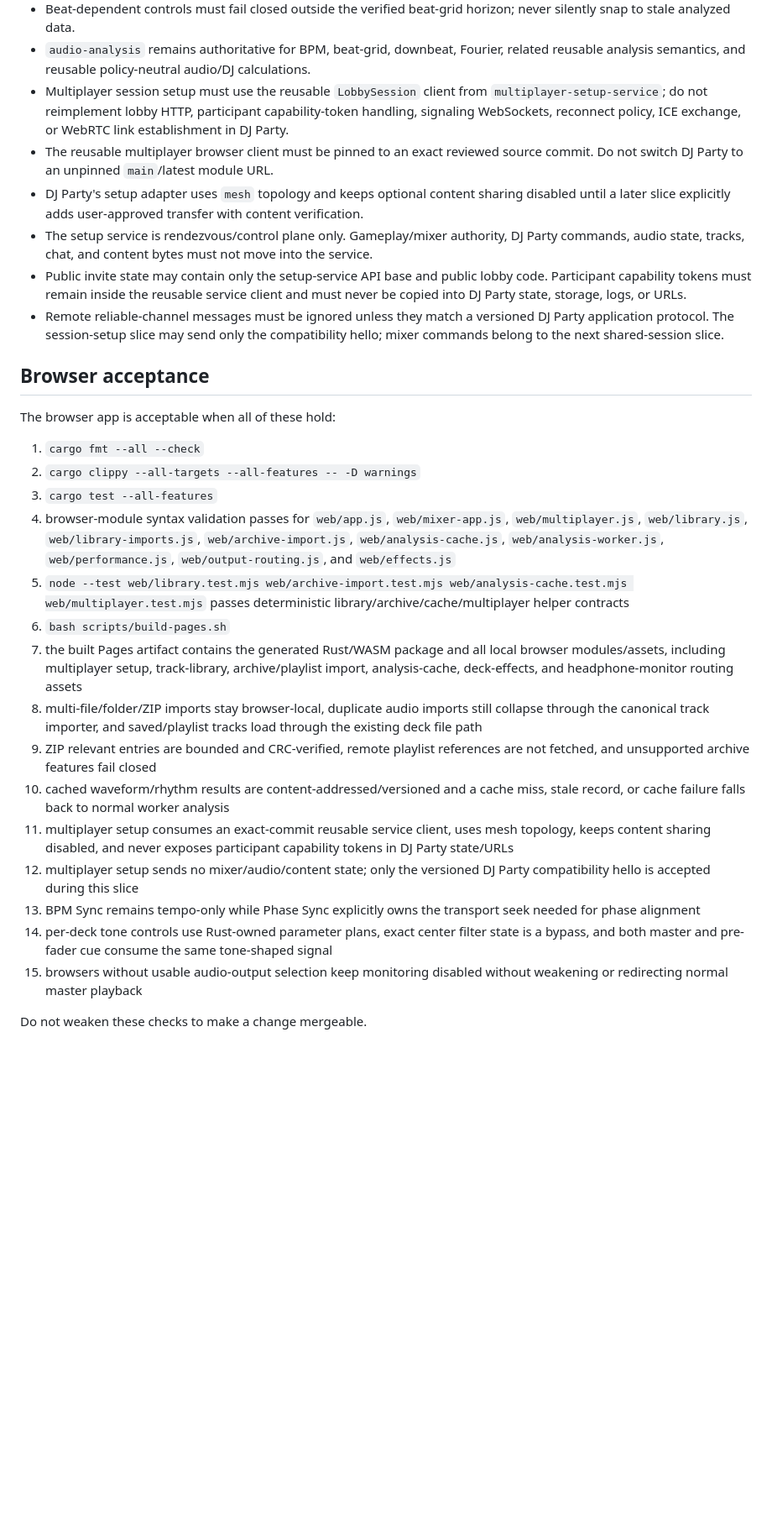
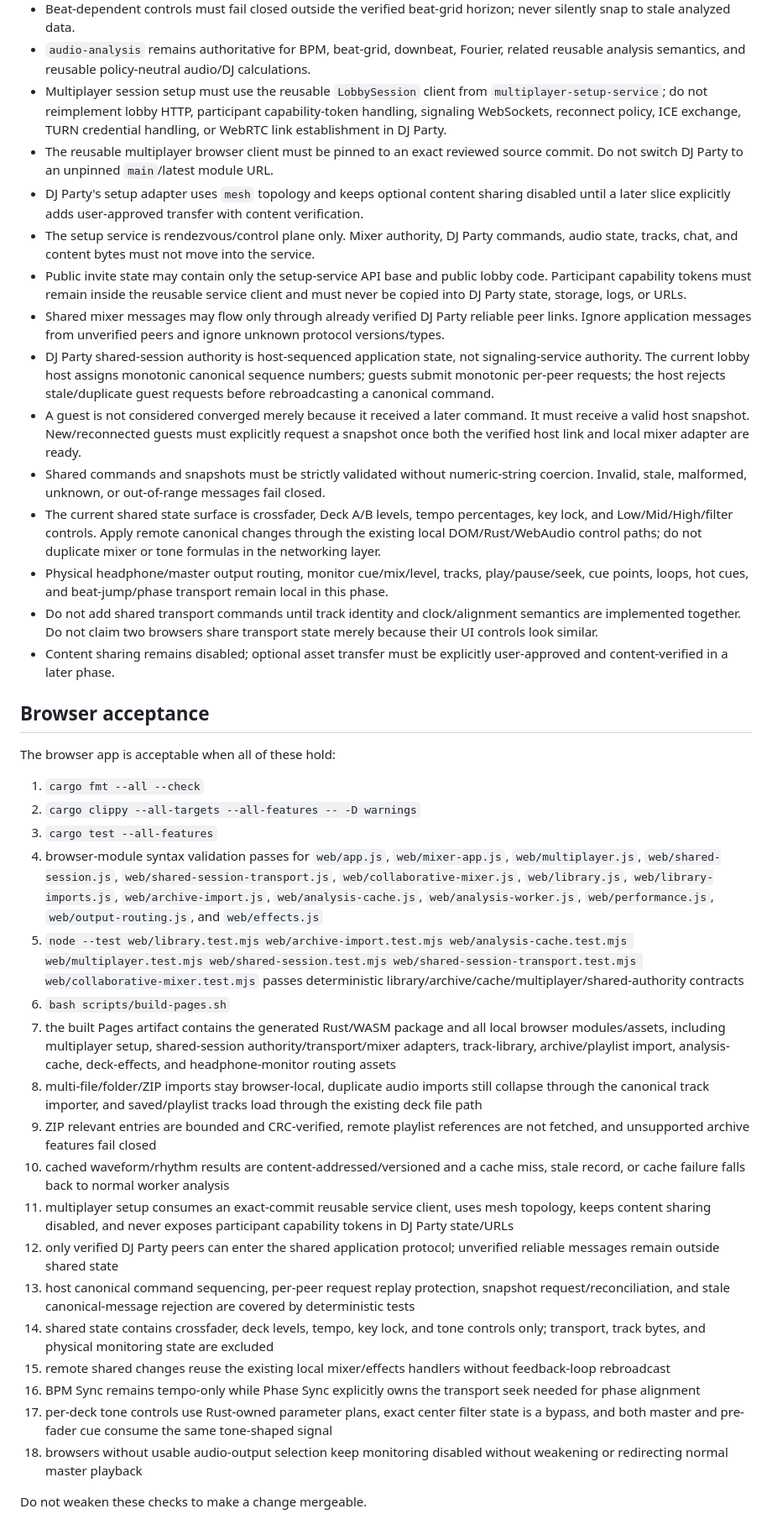
Before and after one commit to moritzbrantner/dj-party, a Markdown page: AGENTS.md, the part around the change. Shown at 84% size. GitHub-like rendering; blank space fills up the shorter version.

Commit message:
docs: codify shared-session authority boundary

```diff
--- a/AGENTS.md
+++ b/AGENTS.md
@@ -24,12 +24,19 @@ DJ Party is a browser-first DJ application with a Rust core. The long-term direc
 - Local library blobs, playlists, cached analysis, tracks, decoded PCM, timing state, cue points, loops, tone state, and monitor state must stay local unless a future feature explicitly introduces user-approved transfer or sharing.
 - Beat-dependent controls must fail closed outside the verified beat-grid horizon; never silently snap to stale analyzed data.
 - `audio-analysis` remains authoritative for BPM, beat-grid, downbeat, Fourier, related reusable analysis semantics, and reusable policy-neutral audio/DJ calculations.
-- Multiplayer session setup must use the reusable `LobbySession` client from `multiplayer-setup-service`; do not reimplement lobby HTTP, participant capability-token handling, signaling WebSockets, reconnect policy, ICE exchange, or WebRTC link establishment in DJ Party.
+- Multiplayer session setup must use the reusable `LobbySession` client from `multiplayer-setup-service`; do not reimplement lobby HTTP, participant capability-token handling, signaling WebSockets, reconnect policy, ICE exchange, TURN credential handling, or WebRTC link establishment in DJ Party.
 - The reusable multiplayer browser client must be pinned to an exact reviewed source commit. Do not switch DJ Party to an unpinned `main`/latest module URL.
 - DJ Party's setup adapter uses `mesh` topology and keeps optional content sharing disabled until a later slice explicitly adds user-approved transfer with content verification.
-- The setup service is rendezvous/control plane only. Gameplay/mixer authority, DJ Party commands, audio state, tracks, chat, and content bytes must not move into the service.
+- The setup service is rendezvous/control plane only. Mixer authority, DJ Party commands, audio state, tracks, chat, and content bytes must not move into the service.
 - Public invite state may contain only the setup-service API base and public lobby code. Participant capability tokens must remain inside the reusable service client and must never be copied into DJ Party state, storage, logs, or URLs.
-- Remote reliable-channel messages must be ignored unless they match a versioned DJ Party application protocol. The session-setup slice may send only the compatibility hello; mixer commands belong to the next shared-session slice.
+- Shared mixer messages may flow only through already verified DJ Party reliable peer links. Ignore application messages from unverified peers and ignore unknown protocol versions/types.
+- DJ Party shared-session authority is host-sequenced application state, not signaling-service authority. The current lobby host assigns monotonic canonical sequence numbers; guests submit monotonic per-peer requests; the host rejects stale/duplicate guest requests before rebroadcasting a canonical command.
+- A guest is not considered converged merely because it received a later command. It must receive a valid host snapshot. New/reconnected guests must explicitly request a snapshot once both the verified host link and local mixer adapter are ready.
+- Shared commands and snapshots must be strictly validated without numeric-string coercion. Invalid, stale, malformed, unknown, or out-of-range messages fail closed.
+- The current shared state surface is crossfader, Deck A/B levels, tempo percentages, key lock, and Low/Mid/High/filter controls. Apply remote canonical changes through the existing local DOM/Rust/WebAudio control paths; do not duplicate mixer or tone formulas in the networking layer.
+- Physical headphone/master output routing, monitor cue/mix/level, tracks, play/pause/seek, cue points, loops, hot cues, and beat-jump/phase transport remain local in this phase.
+- Do not add shared transport commands until track identity and clock/alignment semantics are implemented together. Do not claim two browsers share transport state merely because their UI controls look similar.
+- Content sharing remains disabled; optional asset transfer must be explicitly user-approved and content-verified in a later phase.
 
 ## Browser acceptance
 
@@ -38,17 +45,20 @@ The browser app is acceptable when all of these hold:
 1. `cargo fmt --all --check`
 2. `cargo clippy --all-targets --all-features -- -D warnings`
 3. `cargo test --all-features`
-4. browser-module syntax validation passes for `web/app.js`, `web/mixer-app.js`, `web/multiplayer.js`, `web/library.js`, `web/library-imports.js`, `web/archive-import.js`, `web/analysis-cache.js`, `web/analysis-worker.js`, `web/performance.js`, `web/output-routing.js`, and `web/effects.js`
-5. `node --test web/library.test.mjs web/archive-import.test.mjs web/analysis-cache.test.mjs web/multiplayer.test.mjs` passes deterministic library/archive/cache/multiplayer helper contracts
+4. browser-module syntax validation passes for `web/app.js`, `web/mixer-app.js`, `web/multiplayer.js`, `web/shared-session.js`, `web/shared-session-transport.js`, `web/collaborative-mixer.js`, `web/library.js`, `web/library-imports.js`, `web/archive-import.js`, `web/analysis-cache.js`, `web/analysis-worker.js`, `web/performance.js`, `web/output-routing.js`, and `web/effects.js`
+5. `node --test web/library.test.mjs web/archive-import.test.mjs web/analysis-cache.test.mjs web/multiplayer.test.mjs web/shared-session.test.mjs web/shared-session-transport.test.mjs web/collaborative-mixer.test.mjs` passes deterministic library/archive/cache/multiplayer/shared-authority contracts
 6. `bash scripts/build-pages.sh`
-7. the built Pages artifact contains the generated Rust/WASM package and all local browser modules/assets, including multiplayer setup, track-library, archive/playlist import, analysis-cache, deck-effects, and headphone-monitor routing assets
+7. the built Pages artifact contains the generated Rust/WASM package and all local browser modules/assets, including multiplayer setup, shared-session authority/transport/mixer adapters, track-library, archive/playlist import, analysis-cache, deck-effects, and headphone-monitor routing assets
 8. multi-file/folder/ZIP imports stay browser-local, duplicate audio imports still collapse through the canonical track importer, and saved/playlist tracks load through the existing deck file path
 9. ZIP relevant entries are bounded and CRC-verified, remote playlist references are not fetched, and unsupported archive features fail closed
 10. cached waveform/rhythm results are content-addressed/versioned and a cache miss, stale record, or cache failure falls back to normal worker analysis
 11. multiplayer setup consumes an exact-commit reusable service client, uses mesh topology, keeps content sharing disabled, and never exposes participant capability tokens in DJ Party state/URLs
-12. multiplayer setup sends no mixer/audio/content state; only the versioned DJ Party compatibility hello is accepted during this slice
-13. BPM Sync remains tempo-only while Phase Sync explicitly owns the transport seek needed for phase alignment
-14. per-deck tone controls use Rust-owned parameter plans, exact center filter state is a bypass, and both master and pre-fader cue consume the same tone-shaped signal
-15. browsers without usable audio-output selection keep monitoring disabled without weakening or redirecting normal master playback
+12. only verified DJ Party peers can enter the shared application protocol; unverified reliable messages remain outside shared state
+13. host canonical command sequencing, per-peer request replay protection, snapshot request/reconciliation, and stale canonical-message rejection are covered by deterministic tests
+14. shared state contains crossfader, deck levels, tempo, key lock, and tone controls only; transport, track bytes, and physical monitoring state are excluded
+15. remote shared changes reuse the existing local mixer/effects handlers without feedback-loop rebroadcast
+16. BPM Sync remains tempo-only while Phase Sync explicitly owns the transport seek needed for phase alignment
+17. per-deck tone controls use Rust-owned parameter plans, exact center filter state is a bypass, and both master and pre-fader cue consume the same tone-shaped signal
+18. browsers without usable audio-output selection keep monitoring disabled without weakening or redirecting normal master playback
 
 Do not weaken these checks to make a change mergeable.
```
